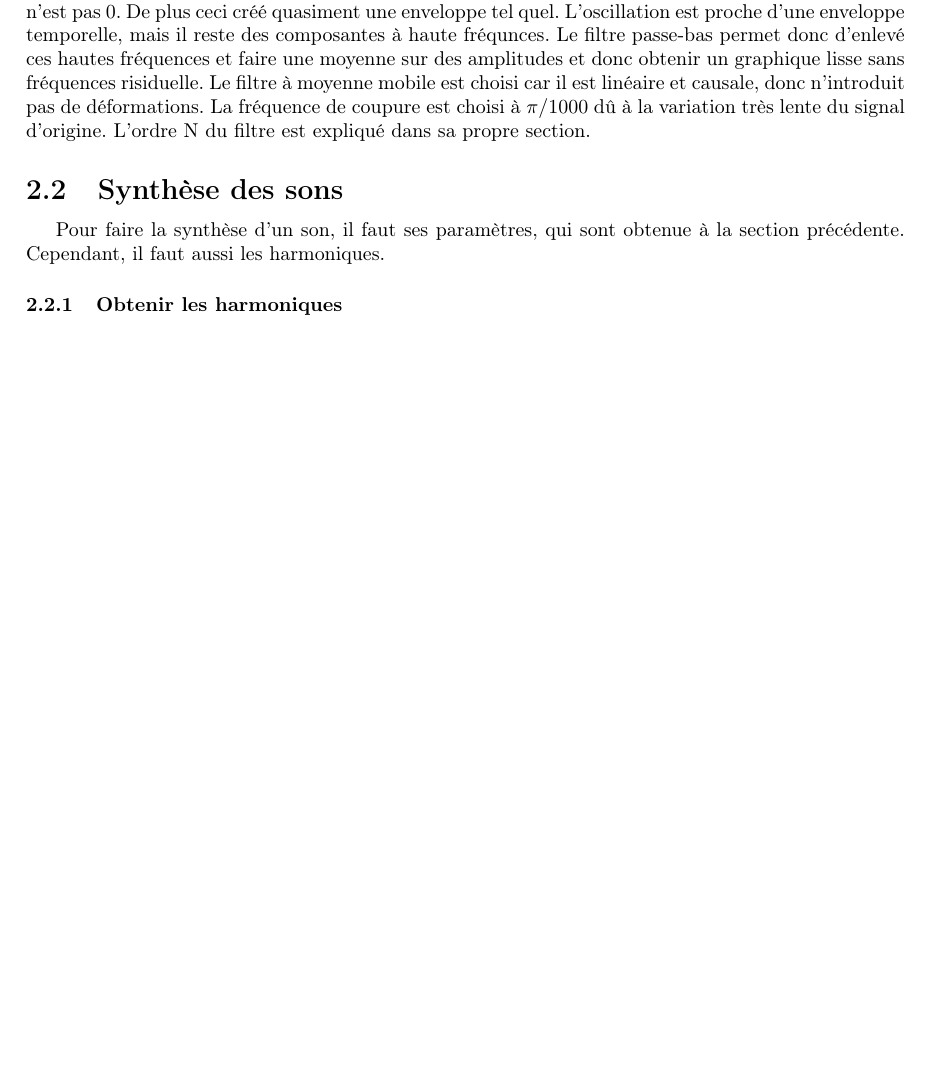
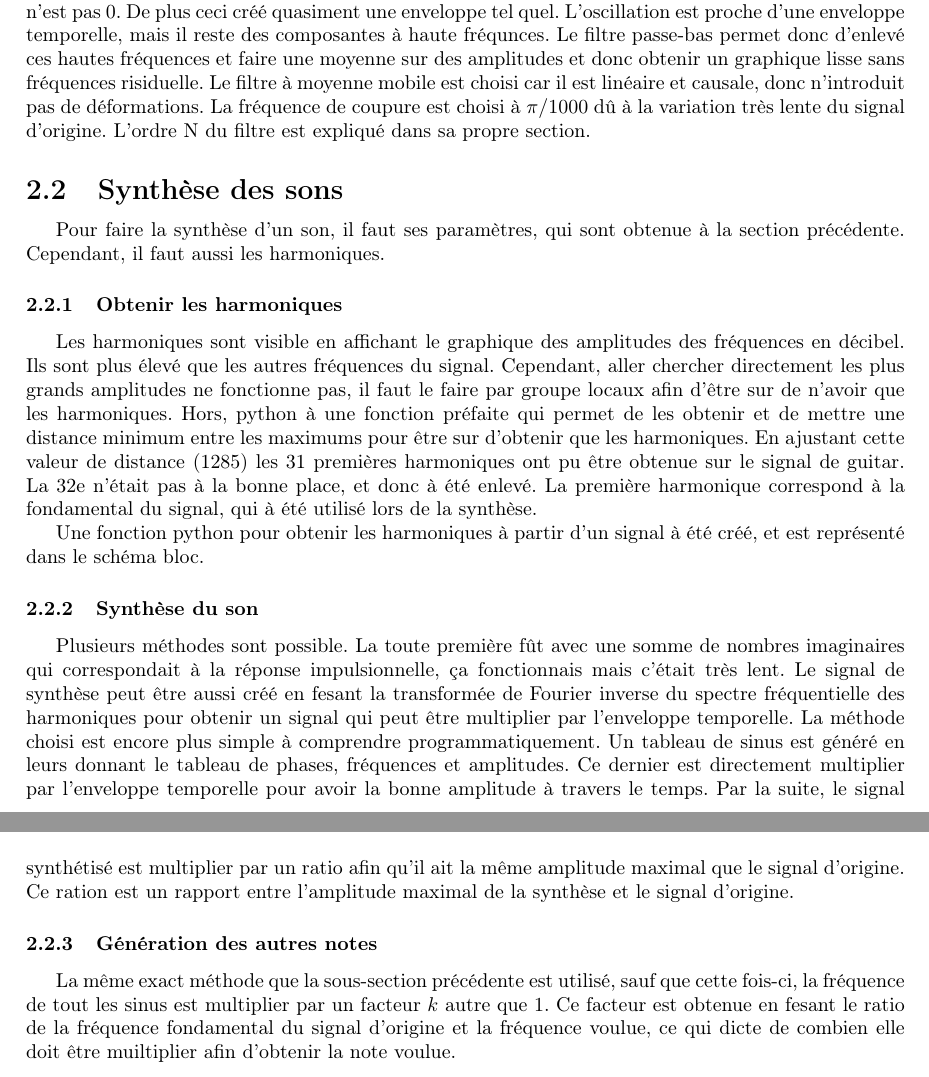
Before and after one commit to ChausseBenjamin/S5-APP3, a LaTeX document (rapport/00-main.tex, which reads rapport/01-synthesis.tex): part of page 3 of 5 before the commit and two parts of pages 3 and 4 of 6 after it, the two joined at a grey line, cut so that both start at the same text, the shorter picture padded with empty space. Compiled offline with pdfLaTeX.

Commit message:
Synthèse?

```diff
--- a/rapport/01-synthesis.tex
+++ b/rapport/01-synthesis.tex
@@ -3,3 +3,32 @@ Pour faire la synthèse d'un son, il faut ses paramètres, qui sont obtenue à l
 Cependant, il faut aussi les harmoniques.
 
 \subsubsection{Obtenir les harmoniques}
+Les harmoniques sont visible en affichant le graphique des amplitudes des fréquences en décibel.
+Ils sont plus élevé que les autres fréquences du signal. Cependant, aller chercher directement
+les plus grands amplitudes ne fonctionne pas, il faut le faire par groupe locaux afin d'être sur
+de n'avoir que les harmoniques. Hors, python à une fonction préfaite qui permet de les obtenir et
+de mettre une distance minimum entre les maximums pour être sur d'obtenir que les harmoniques.
+En ajustant cette valeur de distance (1285) les 31 premières harmoniques ont pu être obtenue sur
+le signal de guitar. La 32e n'était pas à la bonne place, et donc à été enlevé.
+La première harmonique correspond à la fondamental du signal, qui à été utilisé lors de la synthèse.
+
+Une fonction python pour obtenir les harmoniques à partir d'un signal à été créé, et est représenté
+dans le schéma bloc.
+
+\subsubsection{Synthèse du son}
+Plusieurs méthodes sont possible. La toute première fût avec une somme de nombres imaginaires qui
+correspondait à la réponse impulsionnelle, ça fonctionnais mais c'était très lent. Le signal de
+synthèse peut être aussi créé en fesant la transformée de Fourier inverse du spectre fréquentielle
+des harmoniques pour obtenir un signal qui peut être multiplier par l'enveloppe temporelle. La
+méthode choisi est encore plus simple à comprendre programmatiquement. Un tableau de sinus est
+généré en leurs donnant le tableau de phases, fréquences et amplitudes. Ce dernier est directement
+multiplier par l'enveloppe temporelle pour avoir la bonne amplitude à travers le temps.
+Par la suite, le signal synthétisé est multiplier par un ratio afin qu'il ait la même amplitude
+maximal que le signal d'origine. Ce ration est un rapport entre l'amplitude maximal de la synthèse
+et le signal d'origine.
+
+\subsubsection{Génération des autres notes}
+La même exact méthode que la sous-section précédente est utilisé, sauf que cette fois-ci, la
+fréquence de tout les sinus est multiplier par un facteur $k$ autre que $1$. Ce facteur est
+obtenue en fesant le ratio de la fréquence fondamental du signal d'origine et la fréquence voulue,
+ce qui dicte de combien elle doit être muiltiplier afin d'obtenir la note voulue.
```
Also changed, not shown: rapport/figures/DRA-Synthetisation-Audio.pdf (added).
